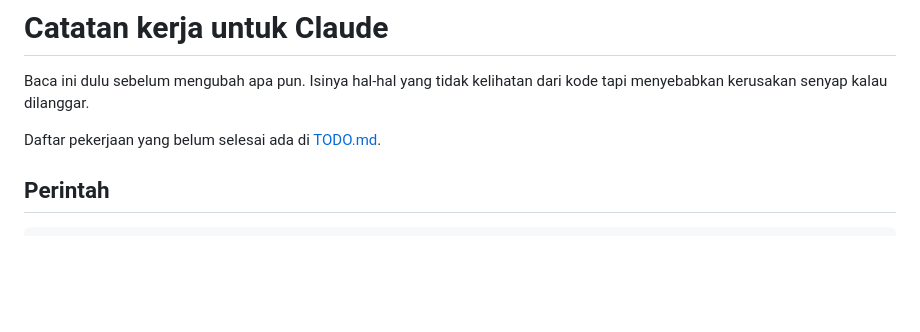
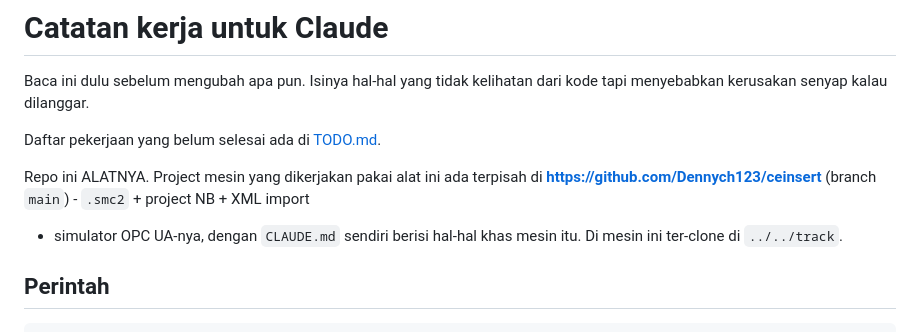
Before and after one commit to Dennych123/sysmac, a Markdown page: CLAUDE.md, the part around the change. GitHub-like rendering; blank space fills up the shorter version.

Commit message:
Update CLAUDE.md to clarify project repository details and structure

```diff
--- a/CLAUDE.md
+++ b/CLAUDE.md
@@ -4,6 +4,11 @@ Baca ini dulu sebelum mengubah apa pun. Isinya hal-hal yang tidak kelihatan dari
 kode tapi menyebabkan kerusakan senyap kalau dilanggar.
 
 Daftar pekerjaan yang belum selesai ada di [TODO.md](TODO.md).
+
+Repo ini ALATNYA. Project mesin yang dikerjakan pakai alat ini ada terpisah di
+**<https://github.com/Dennych123/ceinsert>** (branch `main`) - `.smc2` + project NB + XML import
++ simulator OPC UA-nya, dengan `CLAUDE.md` sendiri berisi hal-hal khas mesin itu. Di mesin ini
+ter-clone di `../../track`.
 
 ## Perintah
 
```
